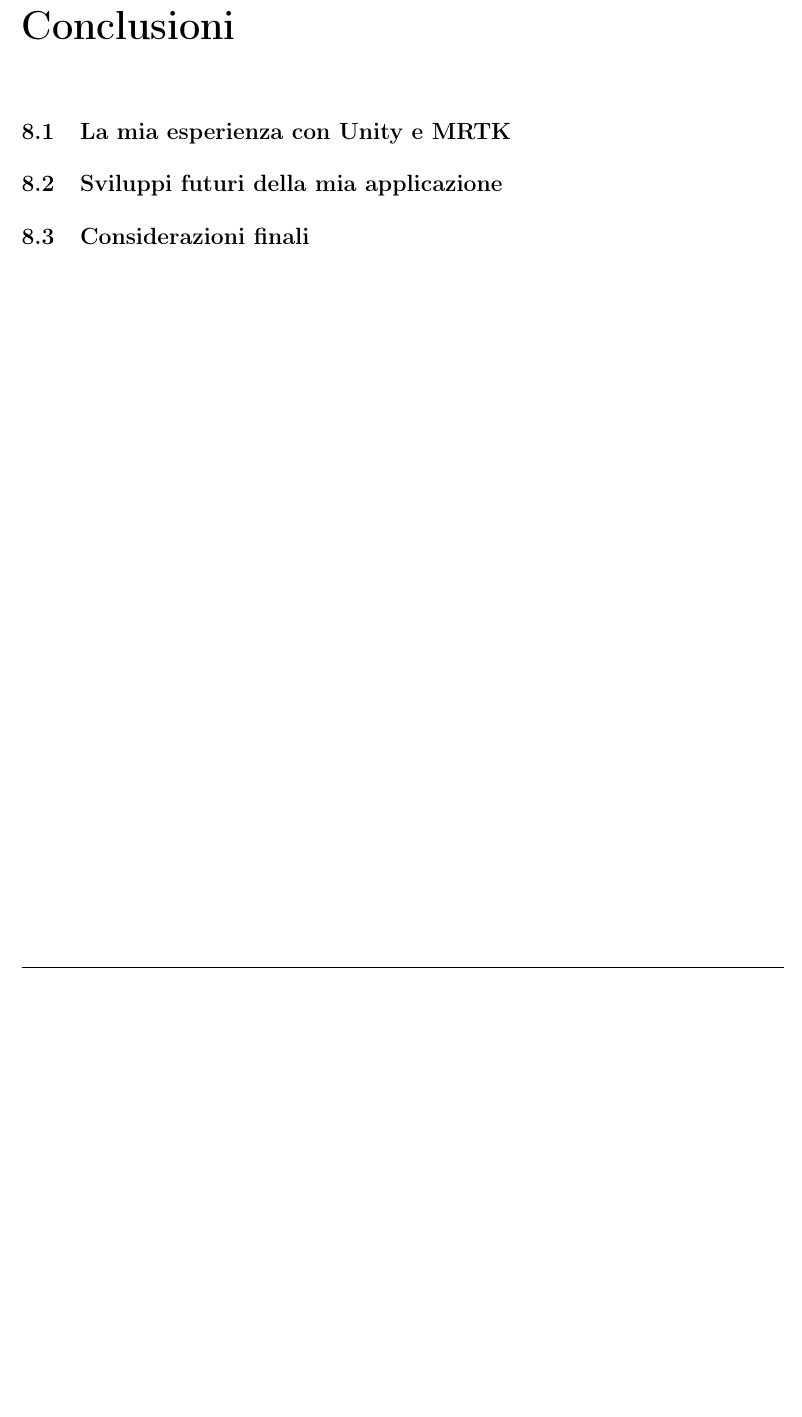
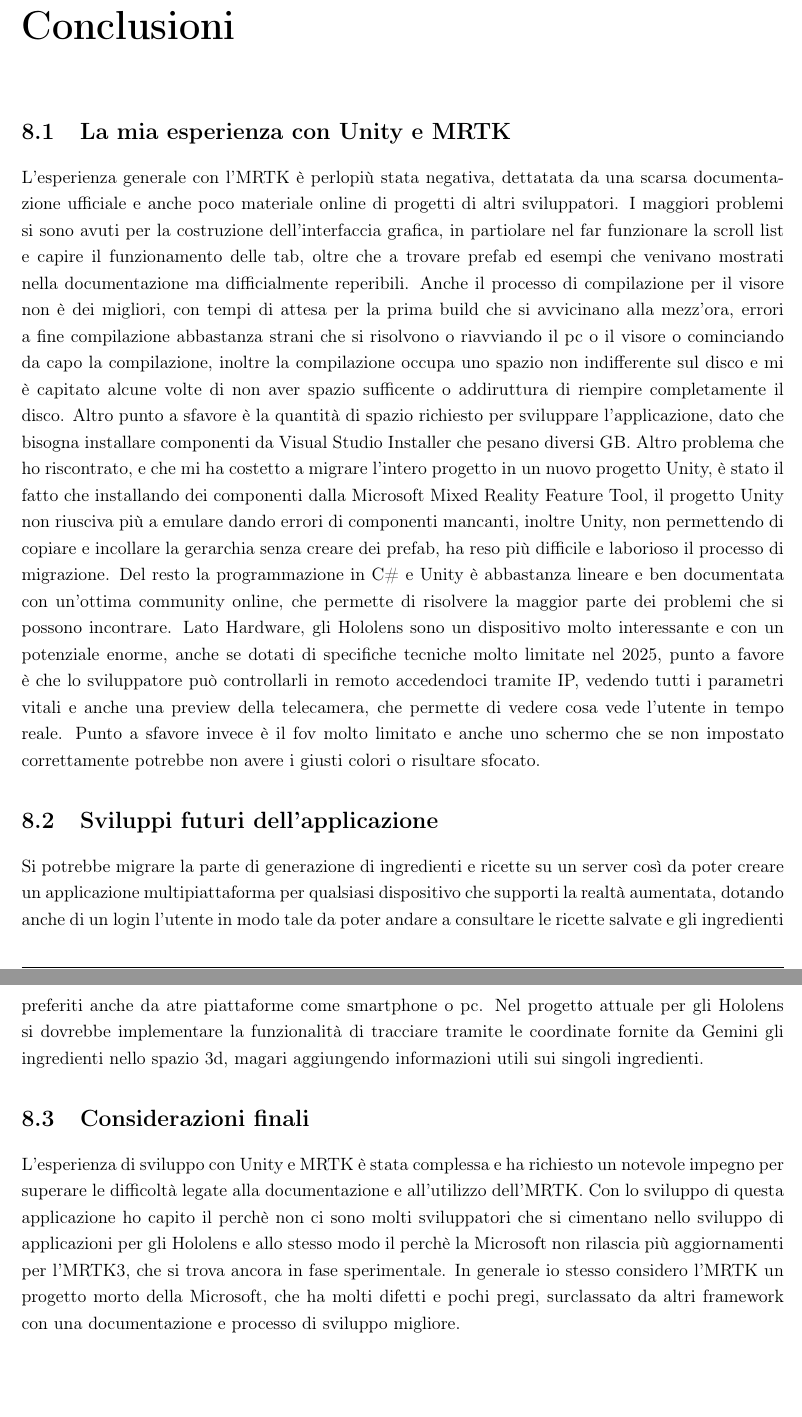
Before and after one commit to Giacomix02/Tesi-triennale-UNIVAQ, a LaTeX book (report.tex, which reads include/2-chapters/conclusioni.tex): part of page 47 of 51 before the commit and two parts of pages 48 and 49 of 53 after it, the two joined at a grey line, cut so that both start at the same text, the shorter picture padded with empty space. Compiled offline with pdfLaTeX.

Commit message:
Conclusioni

```diff
--- a/include/2-chapters/conclusioni.tex
+++ b/include/2-chapters/conclusioni.tex
@@ -2,7 +2,9 @@
 \pagestyle{plain}
 
 \section{La mia esperienza con Unity e MRTK}
-
-\section{Sviluppi futuri della mia applicazione}
+L'esperienza generale con l'MRTK è perlopiù stata negativa, dettatata da una scarsa documentazione ufficiale e anche poco materiale online di progetti di altri sviluppatori. I maggiori problemi si sono avuti per la costruzione dell'interfaccia grafica, in partiolare nel far funzionare la scroll list e capire il funzionamento delle tab, oltre che a trovare prefab ed esempi che venivano mostrati nella documentazione ma difficialmente reperibili. Anche il processo di compilazione per il visore non è dei migliori, con tempi di attesa per la prima build che si avvicinano alla mezz'ora, errori a fine compilazione abbastanza strani che si risolvono o riavviando il pc o il visore o cominciando da capo la compilazione, inoltre la compilazione occupa uno spazio non indifferente sul disco e mi è capitato alcune volte di non aver spazio sufficente o addiruttura di riempire completamente il disco. Altro punto a sfavore è la quantità di spazio richiesto per sviluppare l'applicazione, dato che bisogna installare componenti da Visual Studio Installer che pesano diversi GB. Altro problema che ho riscontrato, e che mi ha costetto a migrare l'intero progetto in un nuovo progetto Unity, è stato il fatto che installando dei componenti dalla Microsoft Mixed Reality Feature Tool, il progetto Unity non riusciva più a emulare dando errori di componenti mancanti, inoltre Unity, non permettendo di copiare e incollare la gerarchia senza creare dei prefab, ha reso più difficile e laborioso il processo di migrazione. Del resto la programmazione in C\# e Unity è abbastanza lineare e ben documentata con un'ottima community online, che permette di risolvere la maggior parte dei problemi che si possono incontrare. Lato Hardware, gli Hololens sono un dispositivo molto interessante e con un potenziale enorme, anche se dotati di specifiche tecniche molto limitate nel 2025, punto a favore è che lo sviluppatore può controllarli in remoto accedendoci tramite IP, vedendo tutti i parametri vitali e anche una preview della telecamera, che permette di vedere cosa vede l'utente in tempo reale. Punto a sfavore invece è il fov molto limitato e anche uno schermo che se non impostato correttamente potrebbe non avere i giusti colori o risultare sfocato.
+\section{Sviluppi futuri dell'applicazione}
+Si potrebbe migrare la parte di generazione di ingredienti e ricette su un server così da poter creare un applicazione multipiattaforma per qualsiasi dispositivo che supporti la realtà aumentata, dotando anche di un login l'utente in modo tale da poter andare a consultare le ricette salvate e gli ingredienti preferiti anche da atre piattaforme come smartphone o pc. Nel progetto attuale per gli Hololens si dovrebbe implementare la funzionalità di tracciare tramite le coordinate fornite da Gemini gli ingredienti nello spazio 3d, magari aggiungendo informazioni utili sui singoli ingredienti.
 
 \section{Considerazioni finali}
+L'esperienza di sviluppo con Unity e MRTK è stata complessa e ha richiesto un notevole impegno per superare le difficoltà legate alla documentazione e all'utilizzo dell'MRTK. Con lo sviluppo di questa applicazione ho capito il perchè non ci sono molti sviluppatori che si cimentano nello sviluppo di applicazioni per gli Hololens e allo stesso modo il perchè la Microsoft non rilascia più aggiornamenti per l'MRTK3, che si trova ancora in fase sperimentale. In generale io stesso considero l'MRTK un progetto morto della Microsoft, che ha molti difetti e pochi pregi, surclassato da altri framework con una documentazione e processo di sviluppo migliore.
```
Also changed, not shown: include/2-chapters/implementazione.tex (+5 -0 lines), include/ringraziamenti.tex (+1 -0 lines).
